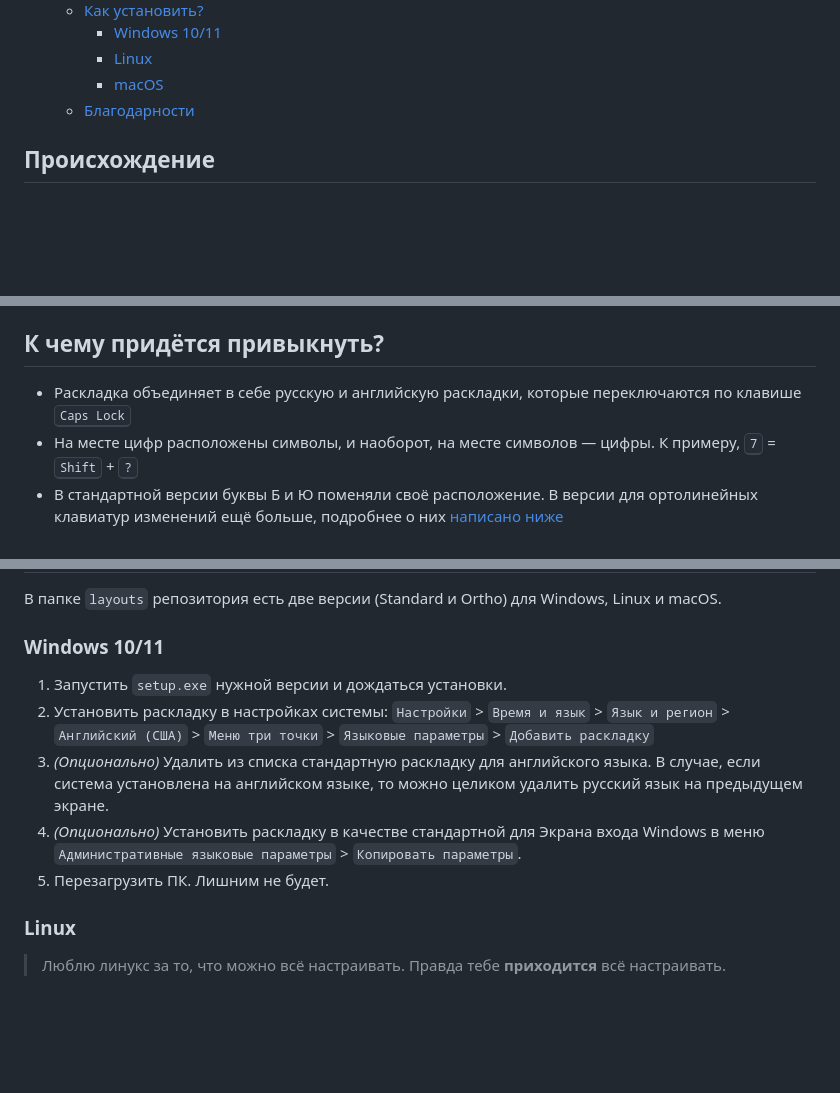
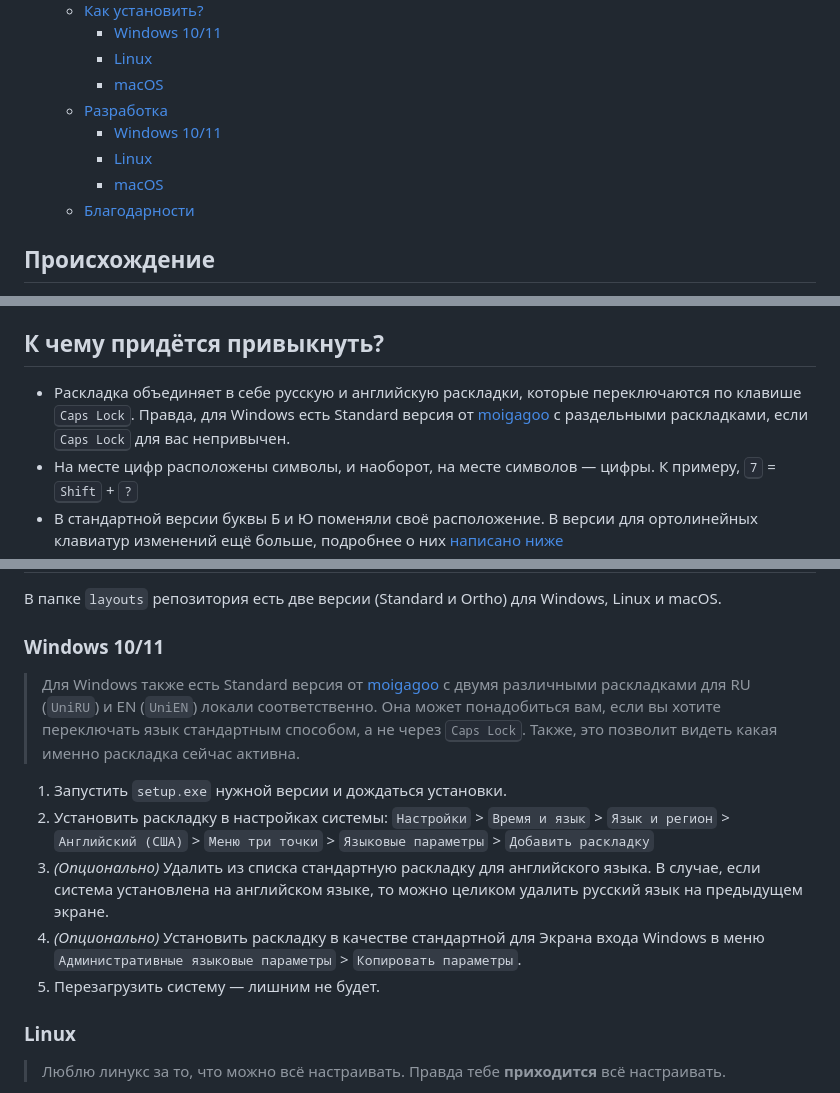
Before and after one commit to braindefender/universal-layout, a Markdown page: readme.md, 3 parts joined by grey strips. GitHub-like rendering; blank space fills up the shorter version.

```diff
--- a/readme.md
+++ b/readme.md
@@ -19,6 +19,10 @@
     - [Windows 10/11](#windows-1011)
     - [Linux](#linux)
     - [macOS](#macos)
+  - [Разработка](#разработка)
+    - [Windows 10/11](#windows-1011-1)
+    - [Linux](#linux-1)
+    - [macOS](#macos-1)
   - [Благодарности](#благодарности)
 
 ## Происхождение
@@ -50,7 +54,7 @@
 
 ## К чему придётся привыкнуть?
 
-- Раскладка объединяет в себе русскую и английскую раскладки, которые переключаются по клавише <kbd>Caps Lock</kbd>
+- Раскладка объединяет в себе русскую и английскую раскладки, которые переключаются по клавише <kbd>Caps Lock</kbd>. Правда, для Windows есть Standard версия от [moigagoo](https://github.com/moigagoo) с раздельными раскладками, если <kbd>Caps Lock</kbd> для вас непривычен.
 - На месте цифр расположены символы, и наоборот, на месте символов — цифры. К примеру, <kbd>7</kbd> = <kbd>Shift</kbd> + <kbd>?</kbd>
 - В стандартной версии буквы Б и Ю поменяли своё расположение. В версии для ортолинейных клавиатур изменений ещё больше, подробнее о них [написано ниже](#версия-для-ортолинейных-клавиатур)
 - <kbd>Ъ</kbd> <kbd>Ё</kbd> <kbd>₽</kbd> <kbd>€</kbd> вынесены на слой с модификатором <kbd>Alt</kbd>.
@@ -86,11 +90,13 @@
 
 ### Windows 10/11
 
+> Для Windows также есть Standard версия от [moigagoo](https://github.com/moigagoo) с двумя различными раскладками для RU (`UniRU`) и EN (`UniEN`) локали соответственно. Она может понадобиться вам, если вы хотите переключать язык стандартным способом, а не через <kbd>Caps Lock</kbd>. Также, это позволит видеть какая именно раскладка сейчас активна.
+
 1. Запустить `setup.exe` нужной версии и дождаться установки.
 2. Установить раскладку в настройках системы: `Настройки` > `Время и язык` > `Язык и регион` > `Английский (США)` > `Меню три точки` > `Языковые параметры` > `Добавить раскладку`
 3. _(Опционально)_ Удалить из списка стандартную раскладку для английского языка. В случае, если система установлена на английском языке, то можно целиком удалить русский язык на предыдущем экране.
 4. _(Опционально)_ Установить раскладку в качестве стандартной для Экрана входа Windows в меню `Административные языковые параметры` > `Копировать параметры`.
-5. Перезагрузить ПК. Лишним не будет.
+5. Перезагрузить систему — лишним не будет.
 
 ### Linux
 
```
Also changed, not shown: other parts of readme.md (+31 -1 lines), images/software/msklc.png (added), images/software/ukelele.png (added), 16 other files.
